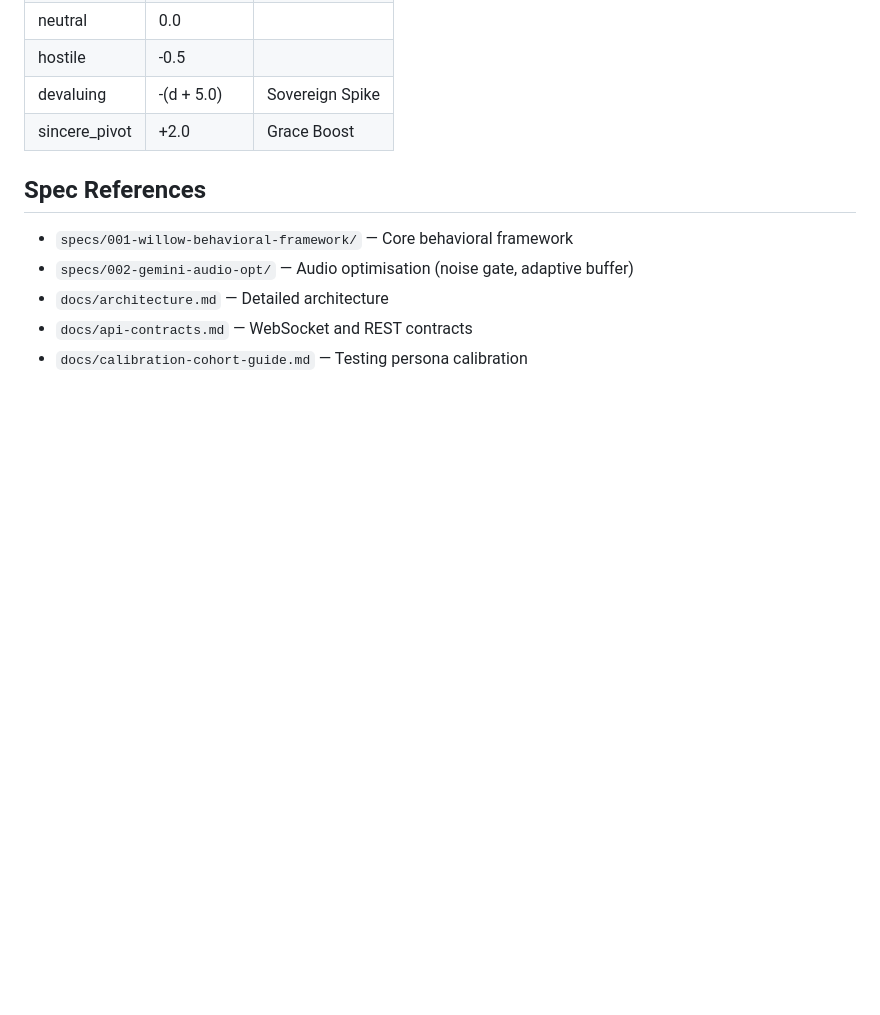
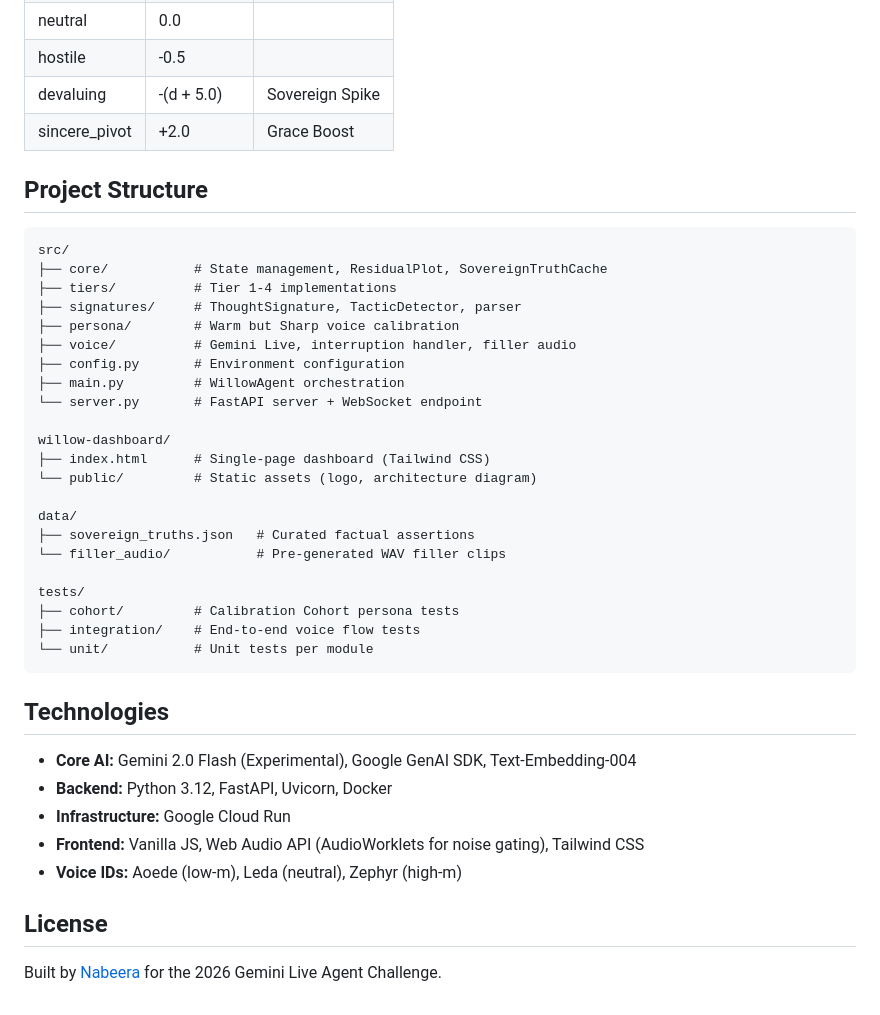
Before and after one commit to Nabeerak/willow, a Markdown page: README.md, the part around one of its changes. GitHub-like rendering; blank space fills up the shorter version.

````diff
--- a/README.md
+++ b/README.md
@@ -152,10 +152,41 @@ Intent → m mapping:
 | devaluing | -(d + 5.0) | Sovereign Spike |
 | sincere_pivot | +2.0 | Grace Boost |
 
-## Spec References
+## Project Structure
 
-- `specs/001-willow-behavioral-framework/` — Core behavioral framework
-- `specs/002-gemini-audio-opt/` — Audio optimisation (noise gate, adaptive buffer)
-- `docs/architecture.md` — Detailed architecture
-- `docs/api-contracts.md` — WebSocket and REST contracts
-- `docs/calibration-cohort-guide.md` — Testing persona calibration
+```
+src/
+├── core/           # State management, ResidualPlot, SovereignTruthCache
+├── tiers/          # Tier 1-4 implementations
+├── signatures/     # ThoughtSignature, TacticDetector, parser
+├── persona/        # Warm but Sharp voice calibration
+├── voice/          # Gemini Live, interruption handler, filler audio
+├── config.py       # Environment configuration
+├── main.py         # WillowAgent orchestration
+└── server.py       # FastAPI server + WebSocket endpoint
+
+willow-dashboard/
+├── index.html      # Single-page dashboard (Tailwind CSS)
+└── public/         # Static assets (logo, architecture diagram)
+
+data/
+├── sovereign_truths.json   # Curated factual assertions
+└── filler_audio/           # Pre-generated WAV filler clips
+
+tests/
+├── cohort/         # Calibration Cohort persona tests
+├── integration/    # End-to-end voice flow tests
+└── unit/           # Unit tests per module
+```
+
+## Technologies
+
+- **Core AI:** Gemini 2.0 Flash (Experimental), Google GenAI SDK, Text-Embedding-004
+- **Backend:** Python 3.12, FastAPI, Uvicorn, Docker
+- **Infrastructure:** Google Cloud Run
+- **Frontend:** Vanilla JS, Web Audio API (AudioWorklets for noise gating), Tailwind CSS
+- **Voice IDs:** Aoede (low-m), Leda (neutral), Zephyr (high-m)
+
+## License
+
+Built by [Nabeera](https://github.com/nabeerasool) for the 2026 Gemini Live Agent Challenge.
````
Also changed, not shown: other parts of README.md (+61 -61 lines).
